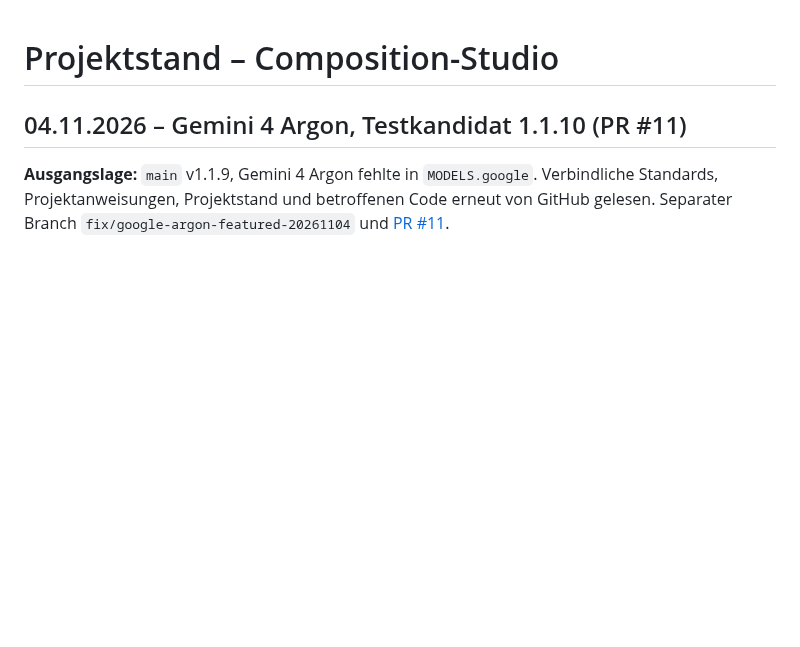
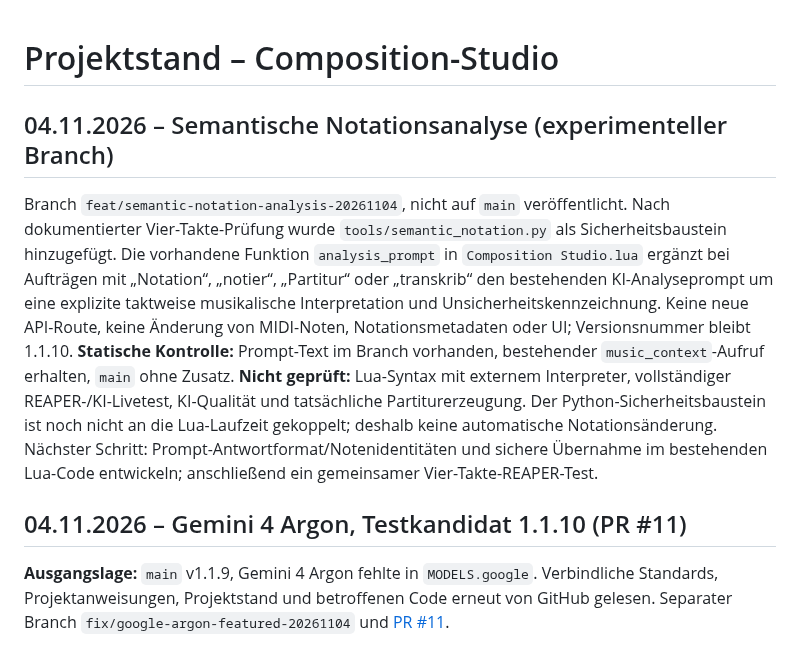
Before and after one commit to wibem1/Composition-Studio, a Markdown page: PROJECT_STATE.md, the part around the change. Rendered like a GitHub page; blank space fills up the shorter version.

Commit message:
docs: record experimental semantic notation AI prompt integration and test limits

```diff
--- a/PROJECT_STATE.md
+++ b/PROJECT_STATE.md
@@ -1,4 +1,9 @@
 # Projektstand – Composition-Studio
+
+## 04.11.2026 – Semantische Notationsanalyse (experimenteller Branch)
+
+Branch `feat/semantic-notation-analysis-20261104`, nicht auf `main` veröffentlicht. Nach dokumentierter Vier-Takte-Prüfung wurde `tools/semantic_notation.py` als Sicherheitsbaustein hinzugefügt. Die vorhandene Funktion `analysis_prompt` in `Composition Studio.lua` ergänzt bei Aufträgen mit „Notation“, „notier“, „Partitur“ oder „transkrib“ den bestehenden KI-Analyseprompt um eine explizite taktweise musikalische Interpretation und Unsicherheitskennzeichnung. Keine neue API-Route, keine Änderung von MIDI-Noten, Notationsmetadaten oder UI; Versionsnummer bleibt 1.1.10. **Statische Kontrolle:** Prompt-Text im Branch vorhanden, bestehender `music_context`-Aufruf erhalten, `main` ohne Zusatz. **Nicht geprüft:** Lua-Syntax mit externem Interpreter, vollständiger REAPER-/KI-Livetest, KI-Qualität und tatsächliche Partiturerzeugung. Der Python-Sicherheitsbaustein ist noch nicht an die Lua-Laufzeit gekoppelt; deshalb keine automatische Notationsänderung. Nächster Schritt: Prompt-Antwortformat/Notenidentitäten und sichere Übernahme im bestehenden Lua-Code entwickeln; anschließend ein gemeinsamer Vier-Takte-REAPER-Test.
+
 
 ## 04.11.2026 – Gemini 4 Argon, Testkandidat 1.1.10 (PR #11)
 
```
